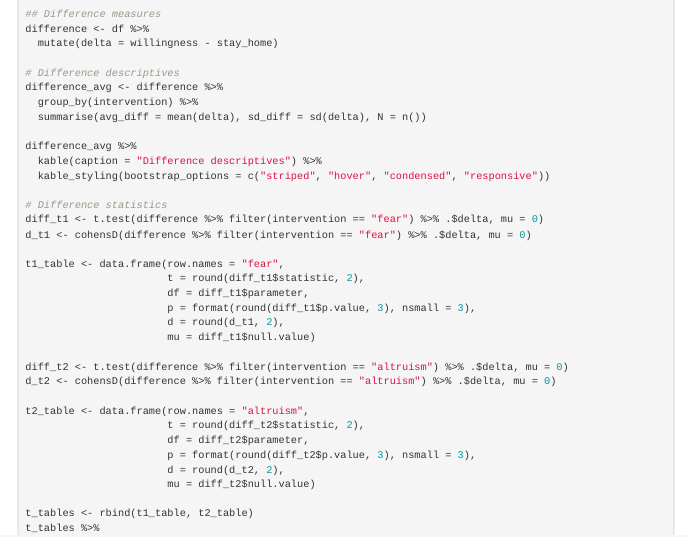
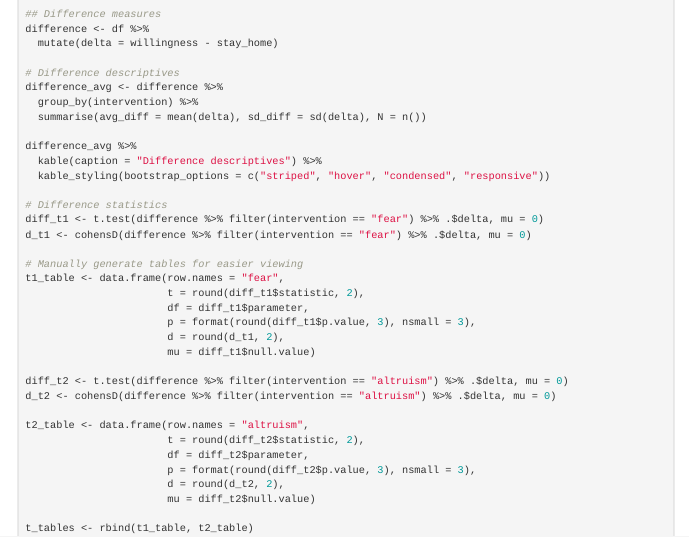
Before and after one commit to jpheffne/covid_intervention, an R Markdown document (Analysis/covid_intervention_analysis.Rmd): the page in a window 1100 px wide, from 5800 px down. Rendered offline with R 4.5, knitr and Pandoc, with nearby package versions; code that draws random numbers runs with fixed seeds of ours; some code elsewhere in the file could not run offline; menus at the side of the page are left out.

Commit message:
Update covid_intervention_analysis.Rmd

```diff
--- a/Analysis/covid_intervention_analysis.Rmd
+++ b/Analysis/covid_intervention_analysis.Rmd
@@ -112,6 +112,7 @@ difference_avg %>%
 diff_t1 <- t.test(difference %>% filter(intervention == "fear") %>% .$delta, mu = 0)
 d_t1 <- cohensD(difference %>% filter(intervention == "fear") %>% .$delta, mu = 0)
 
+# Manually generate tables for easier viewing
 t1_table <- data.frame(row.names = "fear",
                        t = round(diff_t1$statistic, 2),
                        df = diff_t1$parameter,
```
